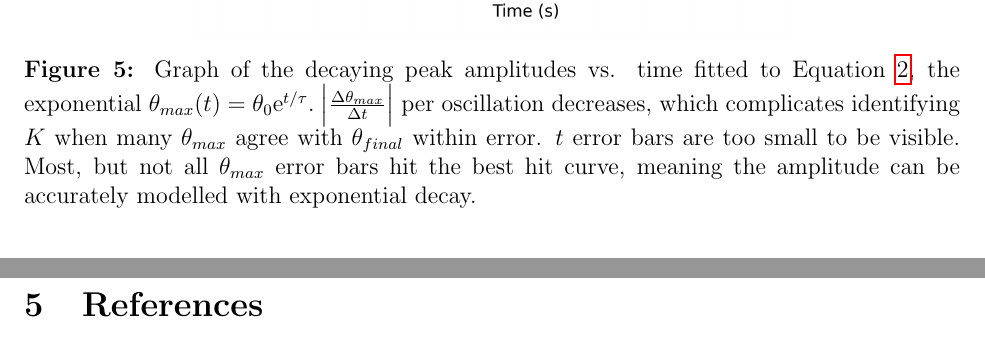
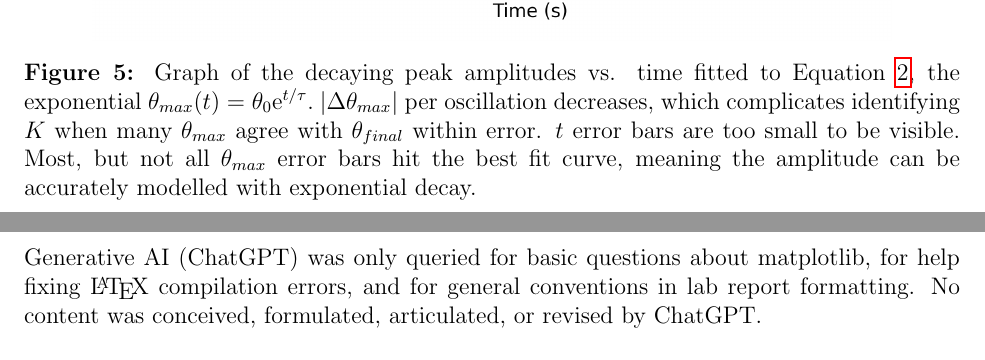
Before and after one commit to planT-444/phy180-pendulum, a LaTeX document (report.tex): two parts of pages 4 and 5 of 5 before the commit and two parts of pages 4 and 5 of 6 after it, joined at a grey line, cut so that both start at the same text. Compiled offline with pdfLaTeX.

Commit message:
IM GONNA SUBMIT (lmao forgot appendix stating ai use)

```diff
--- a/report.tex
+++ b/report.tex
@@ -137,12 +137,12 @@ Therefore, the small angle approximation is valid for $\abs{\theta_0}\leq 0.25 \
 
 \begin{figure}[H]
     \centering
-    \includegraphics[height=0.25\textheight]{output-files/amplitude vs. time.png}
+    \includegraphics[height=0.28\textheight]{output-files/amplitude vs. time.png}
     \caption{
         Graph of the decaying peak amplitudes vs. time fitted to Equation~\ref{max amplitude vs. time}, the exponential
-        $\theta_{max}(t) = \theta_0 \e ^ {t/\tau}$. $\abs{\frac{\Delta\theta_{max}}{\Delta t}}$ per oscillation decreases, which complicates identifying $K$ when many $\theta_{max}$ agree with $\theta_{final}$ within error.
+        $\theta_{max}(t) = \theta_0 \e ^ {t/\tau}$. $\abs{\Delta\theta_{max}}$ per oscillation decreases, which complicates identifying $K$ when many $\theta_{max}$ agree with $\theta_{final}$ within error.
         $t$ error bars are too small to be visible.
-        Most, but not all $\theta_{max}$ error bars hit the best hit curve, meaning the amplitude can be accurately modelled with exponential decay.
+        Most, but not all $\theta_{max}$ error bars hit the best fit curve, meaning the amplitude can be accurately modelled with exponential decay.
     }
     \label{fig:amplitude vs. time}
 \end{figure}
@@ -168,6 +168,11 @@ By analyzing experimental uncertainty, it is concluded that the period $T$ can b
 
 For future experiments, the two-string setup which restricts non-planar motion should always be used. Measuring $T$ in other experiments will be quite error-tolerant since slight differences in $\theta_0$ negligibly change it and because $Q$ is sufficiently large for $T$ to change negligibly after a few oscillations.
 
+\appendix
+\section{Use of AI for this report}
+Generative AI (ChatGPT) was only queried for basic questions about matplotlib, for help fixing \LaTeX{} compilation errors, and for general conventions in lab report formatting. No content was conceived, formulated, articulated, or revised by ChatGPT.
+
+\pagebreak
 \section{References}
     \hangindent=2em
     \noindent Brown, Douglas. \emph{Tracker Video Analysis and Modeling Tool},
```
Also changed, not shown: output-files/amplitude vs. time.png, output-files/period vs amplitude.png, report.tex (14 more changed lines), 1 other file.
